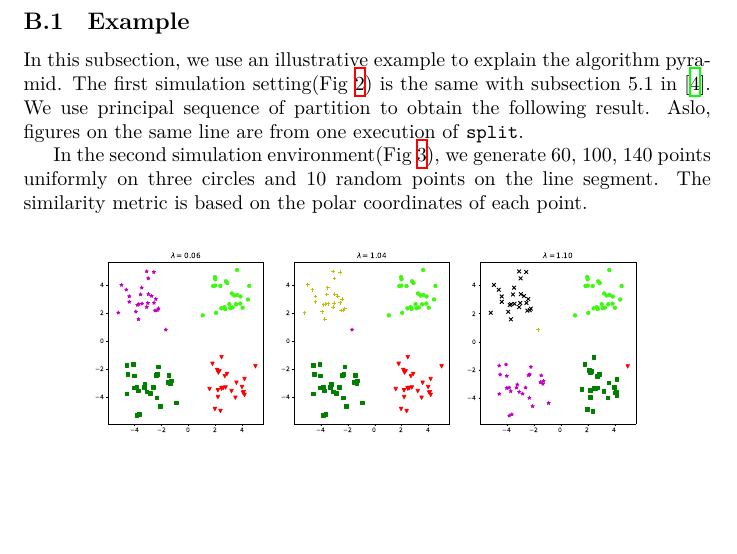
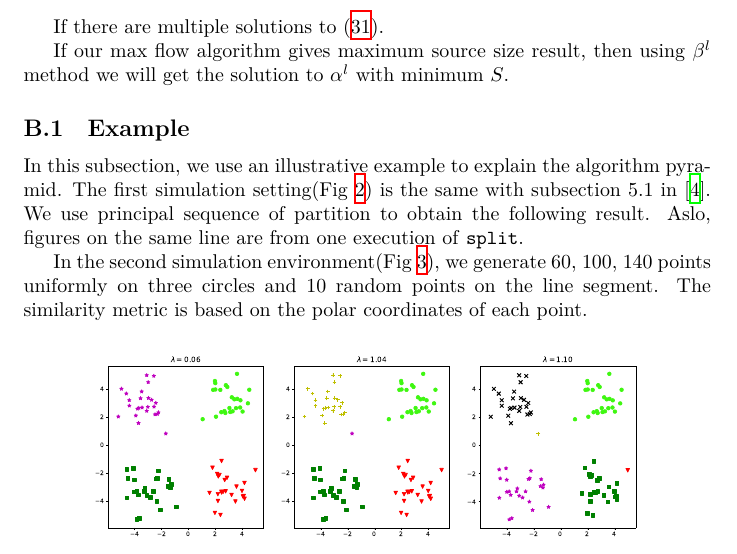
Before and after one commit to zhaofeng-shu33/info-clustering-research, a LaTeX document (clustering.tex): part of page 14 of 15, cut at the place of the change, the shorter picture padded with empty space. Compiled offline with XeLaTeX.

Commit message:
update clustering

```diff
--- a/clustering.tex
+++ b/clustering.tex
@@ -514,6 +514,11 @@ The optimal solution matches while the optimal values differs a constant value.
 \begin{equation}
 \beta^l - \alpha^l = \lambda + \sum_{x_v>0, 1\leq v<l}x_{v}
 \end{equation}
+
+If there are multiple solutions to \eqref{eq:beta}.
+
+If our max flow algorithm gives maximum source size result, then using  $\beta^l$ method we will get the solution to $\alpha^l$ with minimum $S$.
+
 \subsection{Example}
 
 In this subsection, we use an illustrative example to explain the algorithm pyramid.
```
Also changed, not shown: clustering.tex (2 more changed lines).
